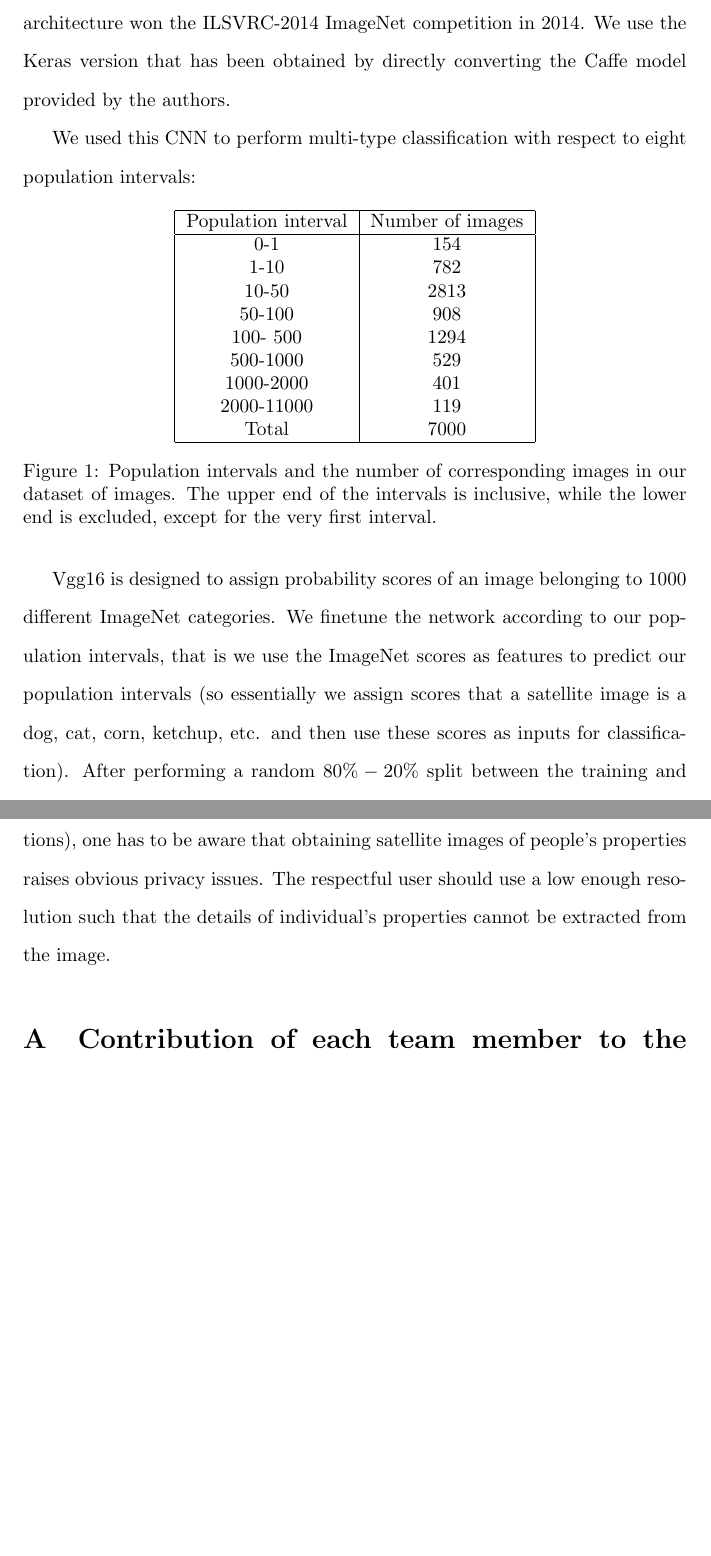
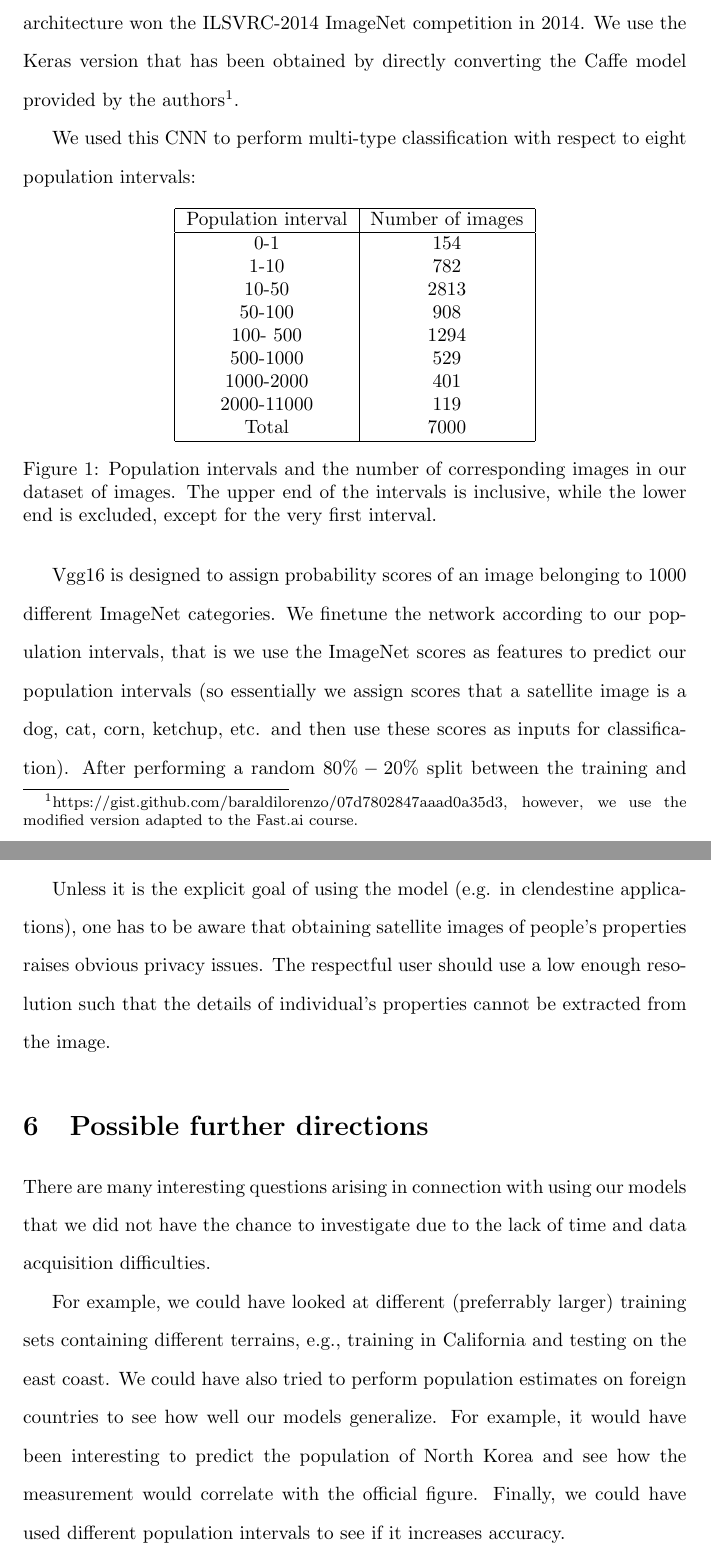
Before and after one commit to ManuelSerranoR/Population-Estimation-from-Satellite-Imagery-using-Deep-Learning, a LaTeX document (FinalReport.tex): two parts of pages 3 and 6 of 7 before the commit and two parts of pages 3 and 6 of 8 after it, joined at a grey line, cut so that both start at the same text, the shorter picture padded with empty space. Compiled offline with pdfLaTeX.

Commit message:
Added section on future directions.

```diff
--- a/FinalReport.tex
+++ b/FinalReport.tex
@@ -39,7 +39,7 @@ Our goal in this section is to show that we can extract predictive value from ou
 \subsection{Logistic regression}
 \subsection{CNN from scratch}
 \subsection{Pretrained VGG architecture}
-The Vgg16 architecture is a 16 layer CNN developed for large scale image recognition by the Visual Geometry Group at the University of Oxford (\cite{SZ14}). This architecture won the ILSVRC-2014 ImageNet competition in 2014. We use the Keras version that has been obtained by directly converting the Caffe model provided by the authors.
+The Vgg16 architecture is a 16 layer CNN developed for large scale image recognition by the Visual Geometry Group at the University of Oxford (\cite{SZ14}). This architecture won the ILSVRC-2014 ImageNet competition in 2014. We use the Keras version that has been obtained by directly converting the Caffe model provided by the authors\footnote{https://gist.github.com/baraldilorenzo/07d7802847aaad0a35d3, however, we use the modified version adapted to the Fast.ai course.}.
 
 We used this CNN to perform multi-type classification with respect to eight population intervals:
 \begin{figure}[ht]
@@ -85,6 +87,12 @@ However, every governmental agency using our model for decision making should be
 As features of areas populated by humans, in particular overall architecture, change rather slowly over time, one would expect a well trained model to be robust over a long period of time. Of course, the model should go through revalidation or, perhaps, retraining from time to time. A natural point for this to occur are the census years, when labeled data becomes available.
 
 Unless it is the explicit goal of using the model (e.g. in clendestine applications), one has to be aware that obtaining satellite images of people's properties raises obvious privacy issues. The respectful user should use a low enough resolution such that the details of individual's properties cannot be extracted from the image.
+
+\section{Possible further directions}
+
+There are many interesting questions arising in connection with using our models that we did not have the chance to investigate due to the lack of time and data acquisition difficulties.
+
+For example, we could have looked at different (preferrably larger) training sets containing different terrains, e.g., training in California and testing on the east coast. We could have also tried to perform population estimates on foreign countries to see how well our models generalize. For example, it would have been interesting to predict the population of North Korea and see how the measurement would correlate with the official figure. Finally, we could have used different population intervals to see if it increases accuracy.
 
 \appendix
 \section{Contribution of each team member to the project}
```
Also changed, not shown: FinalReport.tex (4 more changed lines).
